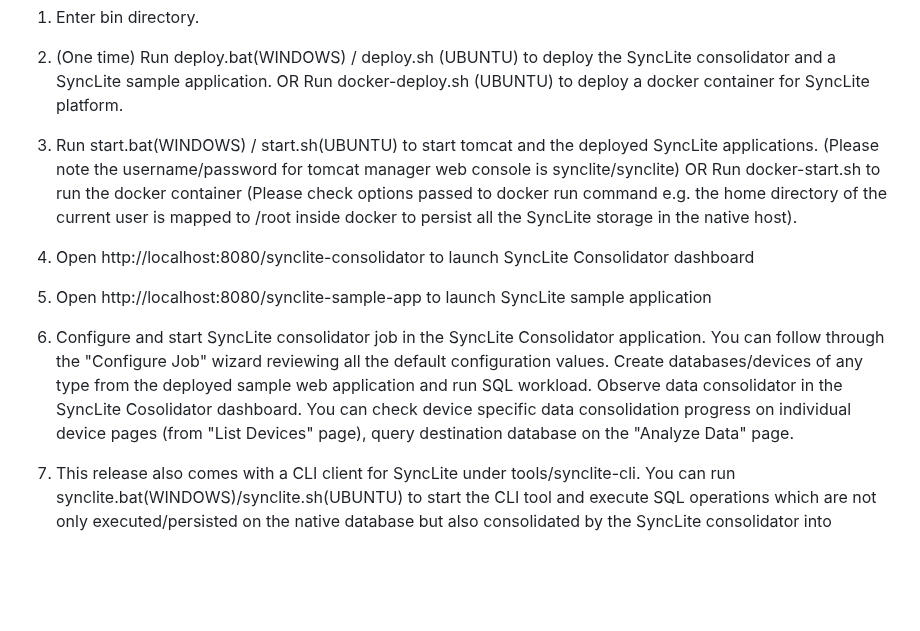
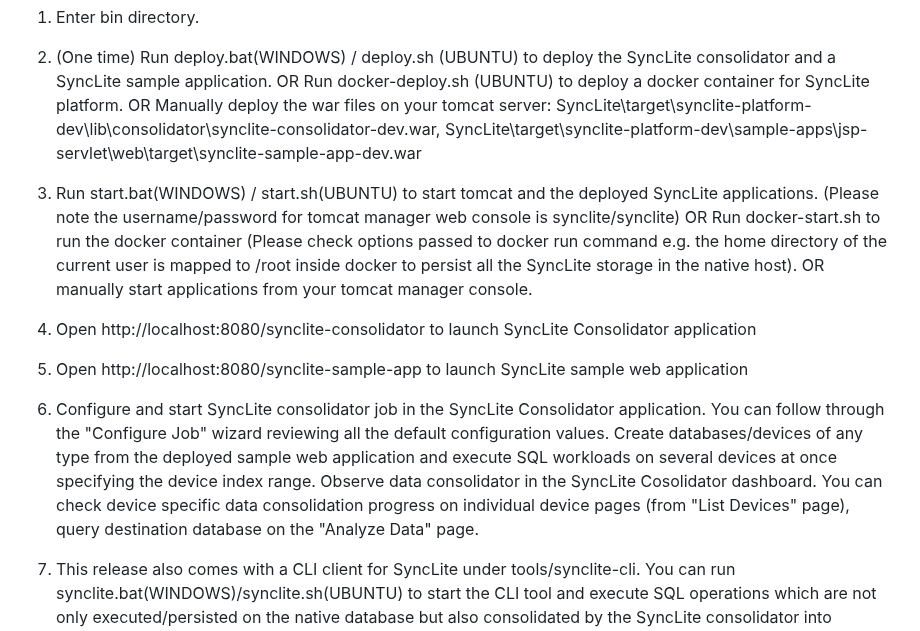
Before and after one commit to syncliteio/SyncLite, a Markdown page: README.md, the part around the change. Rendered like a GitHub page; blank space fills up the shorter version.

````diff
--- a/README.md
+++ b/README.md
@@ -162,16 +162,18 @@ on your Windows/Ubuntu host.
 
 2. (One time) Run deploy.bat(WINDOWS) / deploy.sh (UBUNTU) to deploy the SyncLite consolidator and a SyncLite sample application.
    OR Run docker-deploy.sh (UBUNTU) to deploy a docker container for SyncLite platform.
+   OR Manually deploy the war files on your tomcat server: SyncLite\target\synclite-platform-dev\lib\consolidator\synclite-consolidator-dev.war, SyncLite\target\synclite-platform-dev\sample-apps\jsp-servlet\web\target\synclite-sample-app-dev.war
 
-4. Run start.bat(WINDOWS) / start.sh(UBUNTU) to start tomcat and the deployed SyncLite applications. (Please note the username/password for tomcat manager web console is synclite/synclite)
+3. Run start.bat(WINDOWS) / start.sh(UBUNTU) to start tomcat and the deployed SyncLite applications. (Please note the username/password for tomcat manager web console is synclite/synclite)
    OR Run docker-start.sh to run the docker container (Please check options passed to docker run command e.g. the home directory of the current user is mapped to /root inside docker to persist all the
    SyncLite storage in the native host).
+   OR manually start applications from your tomcat manager console.
 
-4. Open http://localhost:8080/synclite-consolidator to launch SyncLite Consolidator dashboard
+4. Open http://localhost:8080/synclite-consolidator to launch SyncLite Consolidator application
 
-5. Open http://localhost:8080/synclite-sample-app to launch SyncLite sample application
+5. Open http://localhost:8080/synclite-sample-app to launch SyncLite sample web application
 
-6. Configure and start SyncLite consolidator job in the SyncLite Consolidator application. You can follow through the "Configure Job" wizard reviewing all the default configuration values. Create databases/devices of any type from the deployed sample web application and run SQL workload. Observe data consolidator in the SyncLite Cosolidator dashboard. You can check device specific data consolidation progress on individual device pages (from "List Devices" page), query destination database on the "Analyze Data" page.
+6. Configure and start SyncLite consolidator job in the SyncLite Consolidator application. You can follow through the "Configure Job" wizard reviewing all the default configuration values. Create databases/devices of any type from the deployed sample web application and execute SQL workloads on several devices at once specifying the device index range. Observe data consolidator in the SyncLite Cosolidator dashboard. You can check device specific data consolidation progress on individual device pages (from "List Devices" page), query destination database on the "Analyze Data" page.
 
 7. This release also comes with a CLI client for SyncLite under tools/synclite-cli. You can run synclite.bat(WINDOWS)/synclite.sh(UBUNTU) to start the CLI tool and execute SQL operations which are not only executed/persisted on the native database but also consolidated by the SyncLite consolidator into destination DB.
    - Usage 1 : ```synclite.bat/synclite.sh ==> Will start with DB = <USER.HOME>/synclite/job1/db/test.db, DEVICE_TYPE = SQLITE, CONFIG = <USER.HOME>/synclite/db/synclite_logger.conf```
````
